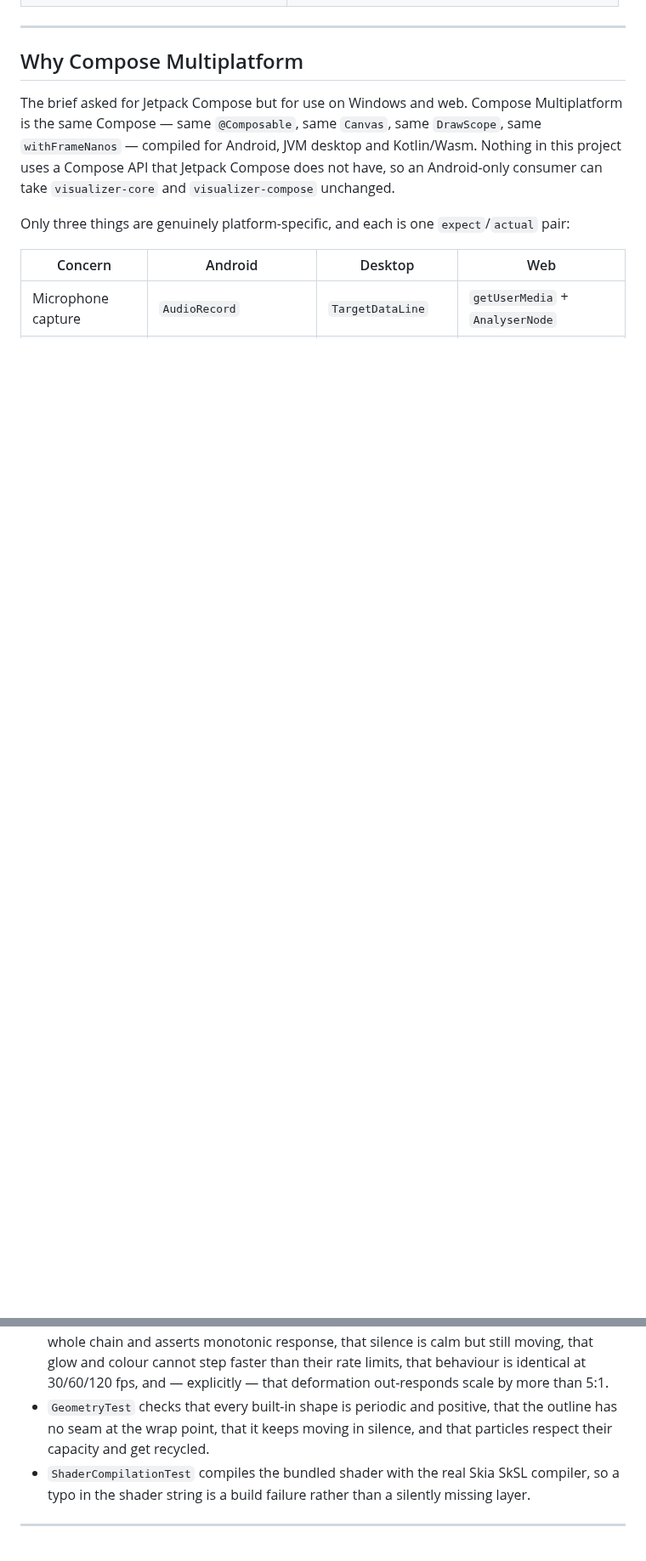
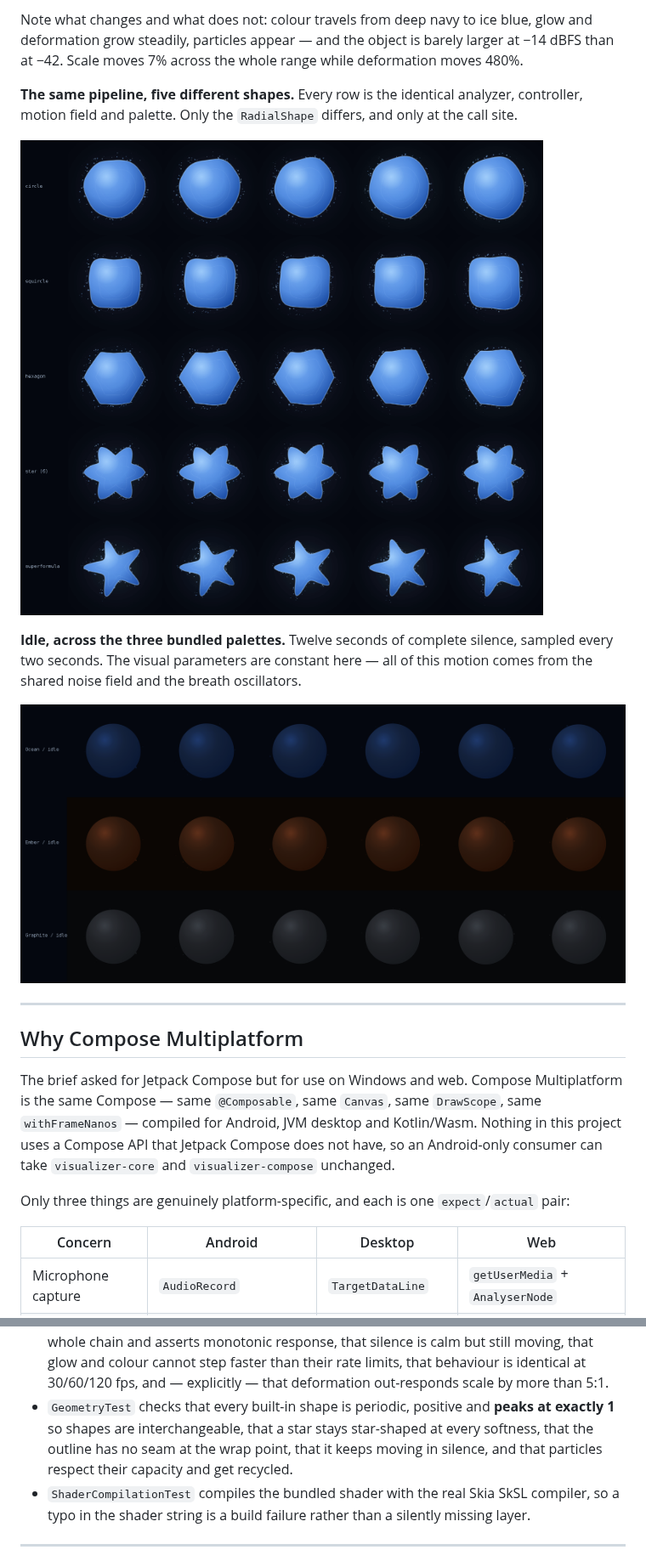
Before and after one commit to devpatel535/audio-visualizer, a Markdown page: README.md, 2 parts joined by grey strips. Shown at 85% size. GitHub-like rendering; pictures changed too: docs/images/idle.png (added), docs/images/shapes.png (added); blank space fills up the shorter version.

```diff
--- a/README.md
+++ b/README.md
@@ -30,3 +45,17 @@ drawn. A circle is one renderer among several, not the foundation.
+Note what changes and what does not: colour travels from deep navy to ice blue, glow and
+deformation grow steadily, particles appear — and the object is barely larger at −14 dBFS than
+at −42. Scale moves 7% across the whole range while deformation moves 480%.
+
+**The same pipeline, five different shapes.** Every row is the identical analyzer, controller,
+motion field and palette. Only the `RadialShape` differs, and only at the call site.
+
+![Five shapes through one pipeline](docs/images/shapes.png)
+
+**Idle, across the three bundled palettes.** Twelve seconds of complete silence, sampled every
+two seconds. The visual parameters are constant here — all of this motion comes from the shared
+noise field and the breath oscillators.
+
+![Idle behaviour](docs/images/idle.png)
 
 ---
 
@@ -234,9 +269,10 @@ The test suite is not incidental — it is how the tuning above is held in place
   whole chain and asserts monotonic response, that silence is calm but still moving, that
   glow and colour cannot step faster than their rate limits, that behaviour is identical at
   30/60/120 fps, and — explicitly — that deformation out-responds scale by more than 5:1.
-- `GeometryTest` checks that every built-in shape is periodic and positive, that the outline
-  has no seam at the wrap point, that it keeps moving in silence, and that particles respect
-  their capacity and get recycled.
+- `GeometryTest` checks that every built-in shape is periodic, positive and **peaks at exactly
+  1** so shapes are interchangeable, that a star stays star-shaped at every softness, that the
+  outline has no seam at the wrap point, that it keeps moving in silence, and that particles
+  respect their capacity and get recycled.
 - `ShaderCompilationTest` compiles the bundled shader with the real Skia SkSL compiler, so a
   typo in the shader string is a build failure rather than a silently missing layer.
 
```
Also changed, not shown: other parts of README.md (+23 -2 lines), docs/ADDING_A_SHAPE.md (+20 -3 lines), docs/TESTING.md (+24 -1 lines), docs/images/response.png (added), 10 other files.
